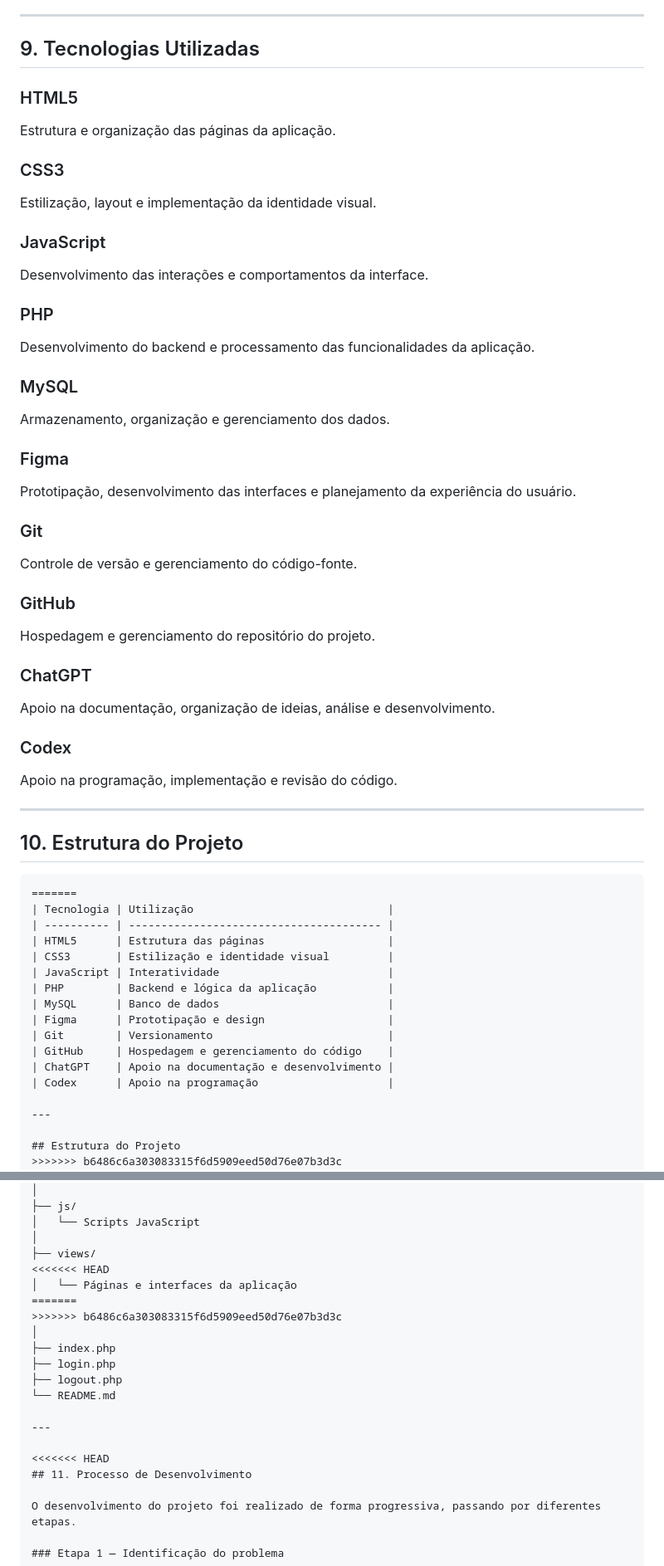
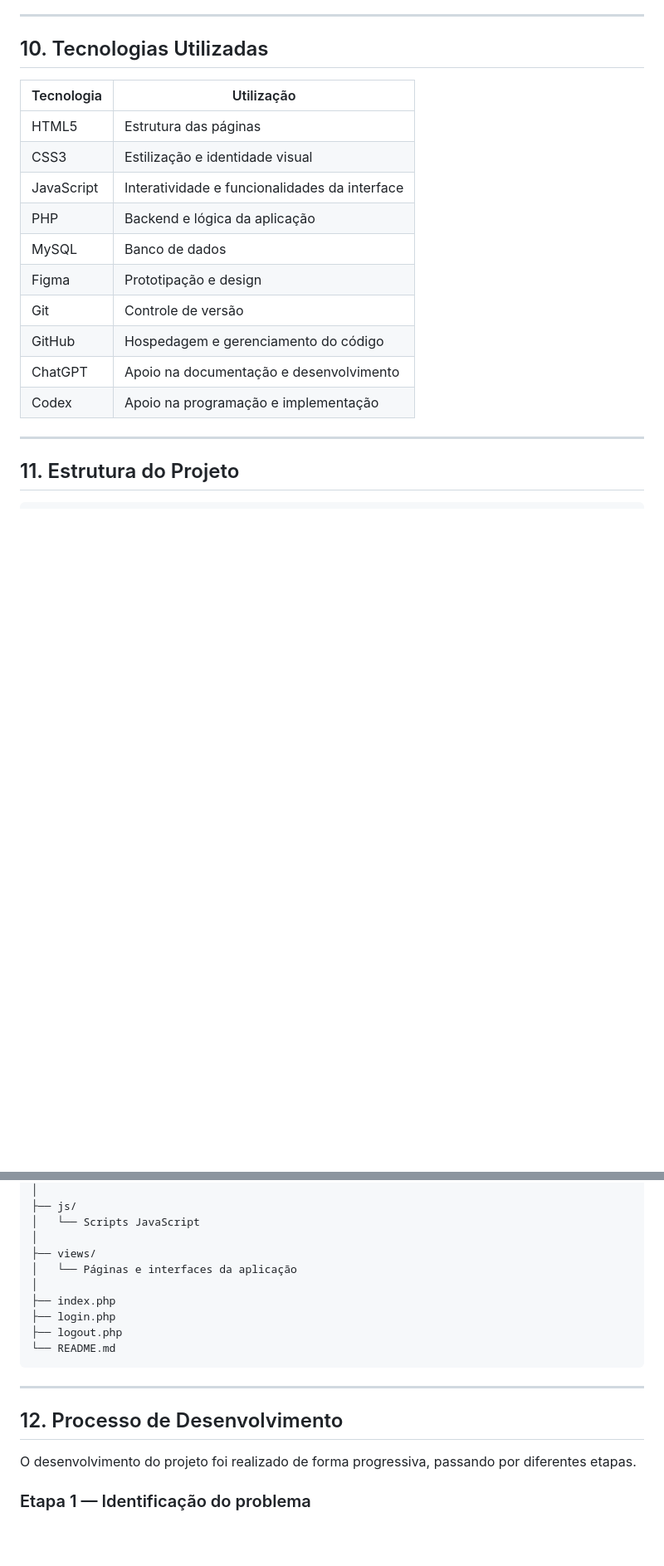
Before and after one commit to joaovitorper/Ritmo-unico, a Markdown page: README.md, 2 parts joined by grey strips. Shown at 83% size. Rendered like a GitHub page; blank space fills up the shorter version.

````diff
--- a/README.md
+++ b/README.md
@@ -289,71 +198,26 @@ O projeto contempla as seguintes telas:
 
 ---
 
-## 9. Tecnologias Utilizadas
+## 10. Tecnologias Utilizadas
 
-### HTML5
-
-Estrutura e organização das páginas da aplicação.
-
-### CSS3
-
-Estilização, layout e implementação da identidade visual.
-
-### JavaScript
-
-Desenvolvimento das interações e comportamentos da interface.
-
-### PHP
-
-Desenvolvimento do backend e processamento das funcionalidades da aplicação.
-
-### MySQL
-
-Armazenamento, organização e gerenciamento dos dados.
-
-### Figma
-
-Prototipação, desenvolvimento das interfaces e planejamento da experiência do usuário.
-
-### Git
-
-Controle de versão e gerenciamento do código-fonte.
-
-### GitHub
-
-Hospedagem e gerenciamento do repositório do projeto.
-
-### ChatGPT
-
-Apoio na documentação, organização de ideias, análise e desenvolvimento.
-
-### Codex
-
-Apoio na programação, implementação e revisão do código.
+| Tecnologia | Utilização                                    |
+| ---------- | --------------------------------------------- |
+| HTML5      | Estrutura das páginas                         |
+| CSS3       | Estilização e identidade visual               |
+| JavaScript | Interatividade e funcionalidades da interface |
+| PHP        | Backend e lógica da aplicação                 |
+| MySQL      | Banco de dados                                |
+| Figma      | Prototipação e design                         |
+| Git        | Controle de versão                            |
+| GitHub     | Hospedagem e gerenciamento do código          |
+| ChatGPT    | Apoio na documentação e desenvolvimento       |
+| Codex      | Apoio na programação e implementação          |
 
 ---
 
-## 10. Estrutura do Projeto
+## 11. Estrutura do Projeto
 
 ```text
-=======
-| Tecnologia | Utilização                              |
-| ---------- | --------------------------------------- |
-| HTML5      | Estrutura das páginas                   |
-| CSS3       | Estilização e identidade visual         |
-| JavaScript | Interatividade                          |
-| PHP        | Backend e lógica da aplicação           |
-| MySQL      | Banco de dados                          |
-| Figma      | Prototipação e design                   |
-| Git        | Versionamento                           |
-| GitHub     | Hospedagem e gerenciamento do código    |
-| ChatGPT    | Apoio na documentação e desenvolvimento |
-| Codex      | Apoio na programação                    |
-
----
-
-## Estrutura do Projeto
->>>>>>> b6486c6a303083315f6d5909eed50d76e07b3d3c
 ritmo-unico/
 │
 ├── config/
@@ -372,20 +236,17 @@ ritmo-unico/
 │   └── Scripts JavaScript
 │
 ├── views/
-<<<<<<< HEAD
 │   └── Páginas e interfaces da aplicação
-=======
->>>>>>> b6486c6a303083315f6d5909eed50d76e07b3d3c
 │
 ├── index.php
 ├── login.php
 ├── logout.php
 └── README.md
+```
 
 ---
 
-<<<<<<< HEAD
-## 11. Processo de Desenvolvimento
+## 12. Processo de Desenvolvimento
 
 O desenvolvimento do projeto foi realizado de forma progressiva, passando por diferentes etapas.
 
````
Also changed, not shown: other parts of README.md (+51 -185 lines).
